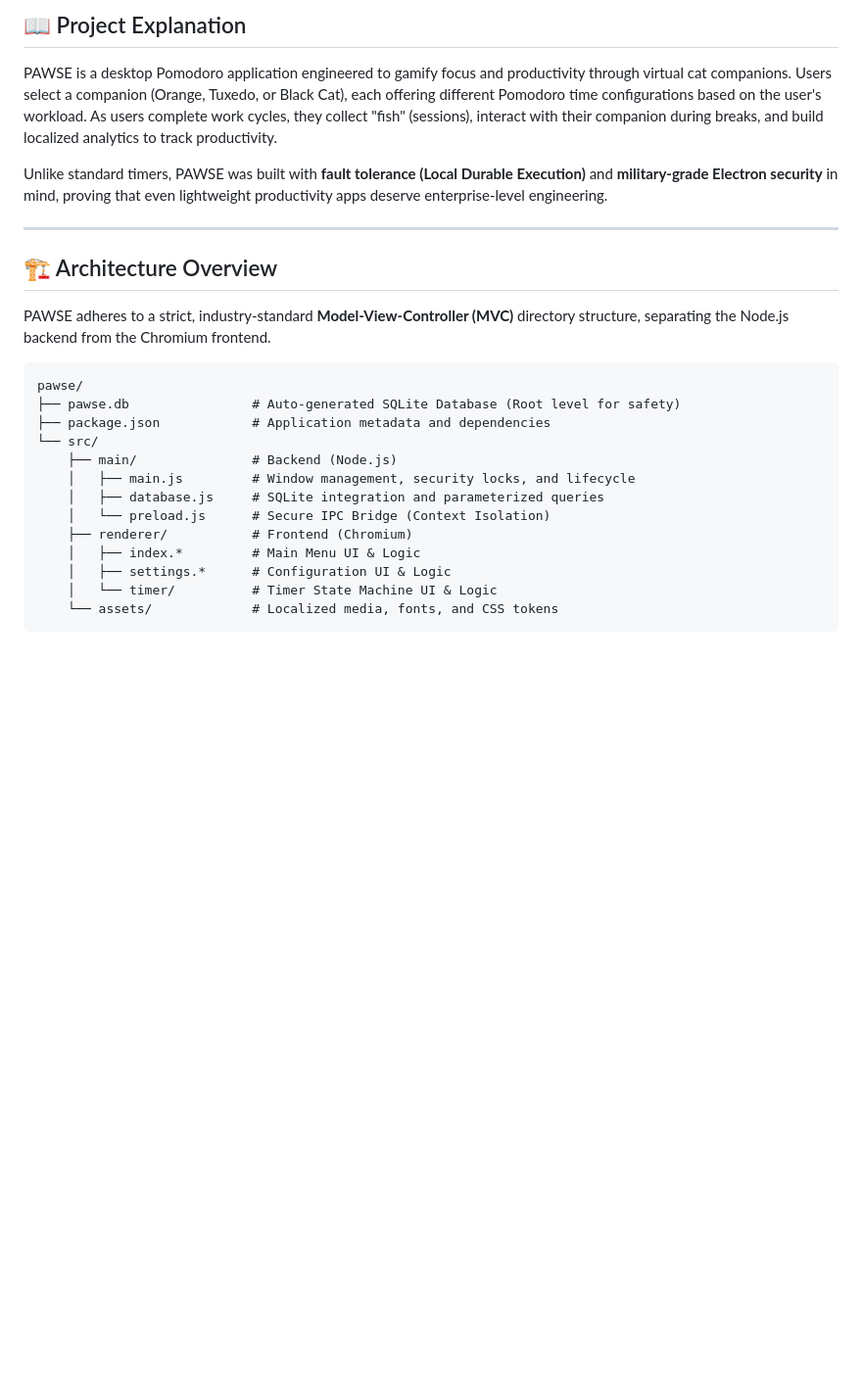
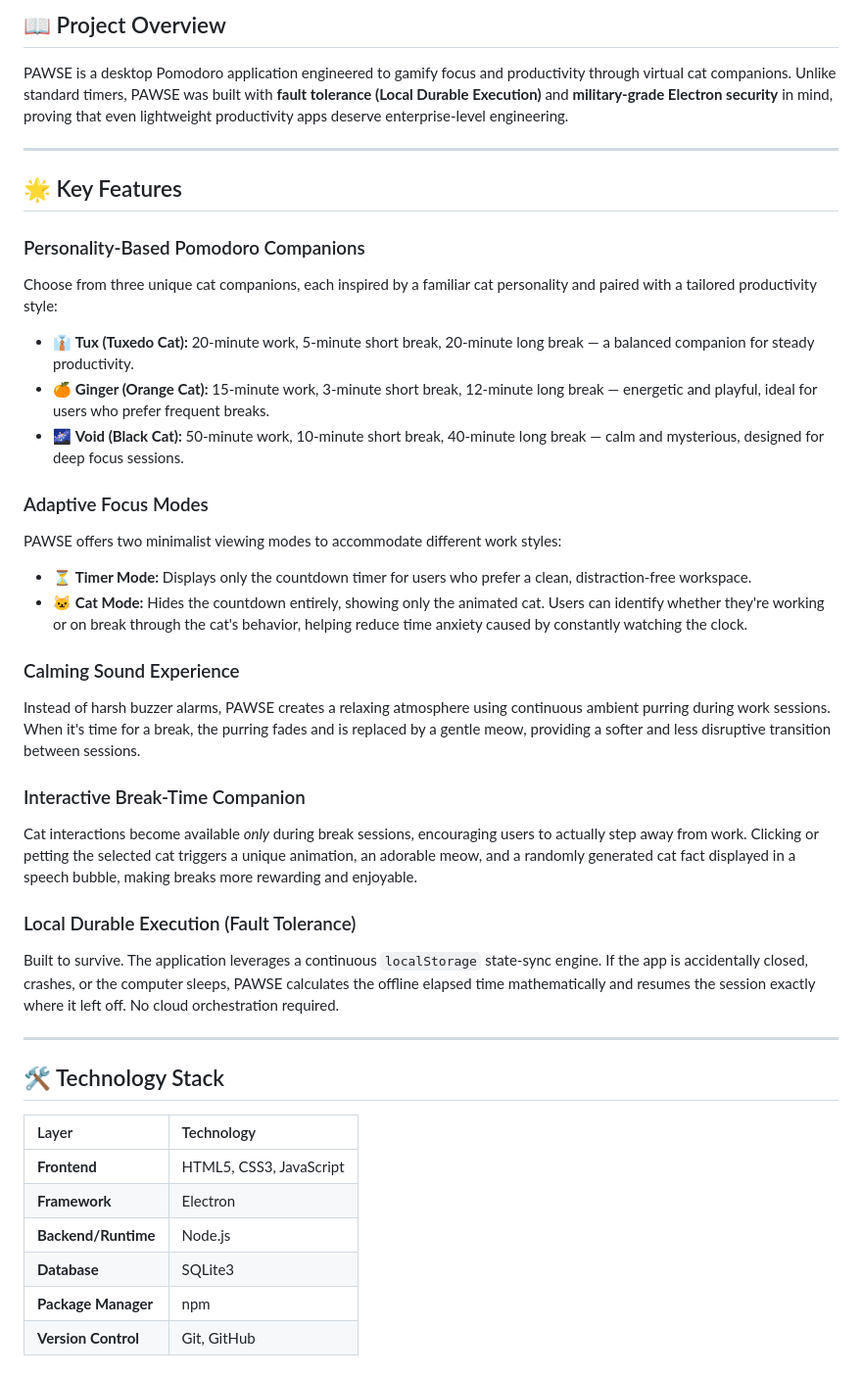
Before and after one commit to educ-jkescritor/Pawse, a Markdown page: README.md, the part around one of its changes. Shown at 98% size. GitHub-like rendering; blank space fills up the shorter version.

````diff
--- a/README.md
+++ b/README.md
@@ -5,25 +5,41 @@
 
-## 📖 Project Explanation
-PAWSE is a desktop Pomodoro application engineered to gamify focus and productivity through virtual cat companions. Users select a companion (Orange, Tuxedo, or Black Cat), each offering different Pomodoro time configurations based on the user's workload. As users complete work cycles, they collect "fish" (sessions), interact with their companion during breaks, and build localized analytics to track productivity.
-
-Unlike standard timers, PAWSE was built with **fault tolerance (Local Durable Execution)** and **military-grade Electron security** in mind, proving that even lightweight productivity apps deserve enterprise-level engineering.
+## 📖 Project Overview
+PAWSE is a desktop Pomodoro application engineered to gamify focus and productivity through virtual cat companions. Unlike standard timers, PAWSE was built with **fault tolerance (Local Durable Execution)** and **military-grade Electron security** in mind, proving that even lightweight productivity apps deserve enterprise-level engineering.
 
 ---
 
-## 🏗 Architecture Overview
-PAWSE adheres to a strict, industry-standard **Model-View-Controller (MVC)** directory structure, separating the Node.js backend from the Chromium frontend.
+## 🌟 Key Features
 
-```text
-pawse/
-├── pawse.db                # Auto-generated SQLite Database (Root level for safety)
-├── package.json            # Application metadata and dependencies
-└── src/
-    ├── main/               # Backend (Node.js)
-    │   ├── main.js         # Window management, security locks, and lifecycle
-    │   ├── database.js     # SQLite integration and parameterized queries
-    │   └── preload.js      # Secure IPC Bridge (Context Isolation)
-    ├── renderer/           # Frontend (Chromium)
-    │   ├── index.*         # Main Menu UI & Logic
-    │   ├── settings.*      # Configuration UI & Logic
-    │   └── timer/          # Timer State Machine UI & Logic
-    └── assets/             # Localized media, fonts, and CSS tokens
+### Personality-Based Pomodoro Companions
+Choose from three unique cat companions, each inspired by a familiar cat personality and paired with a tailored productivity style:
+*   👔 **Tux (Tuxedo Cat):** 20-minute work, 5-minute short break, 20-minute long break — a balanced companion for steady productivity.
+*   🍊 **Ginger (Orange Cat):** 15-minute work, 3-minute short break, 12-minute long break — energetic and playful, ideal for users who prefer frequent breaks.
+*   🌌 **Void (Black Cat):** 50-minute work, 10-minute short break, 40-minute long break — calm and mysterious, designed for deep focus sessions.
+
+### Adaptive Focus Modes
+PAWSE offers two minimalist viewing modes to accommodate different work styles:
+*   ⏳ **Timer Mode:** Displays only the countdown timer for users who prefer a clean, distraction-free workspace.
+*   🐱 **Cat Mode:** Hides the countdown entirely, showing only the animated cat. Users can identify whether they're working or on break through the cat's behavior, helping reduce time anxiety caused by constantly watching the clock.
+
+### Calming Sound Experience
+Instead of harsh buzzer alarms, PAWSE creates a relaxing atmosphere using continuous ambient purring during work sessions. When it's time for a break, the purring fades and is replaced by a gentle meow, providing a softer and less disruptive transition between sessions.
+
+### Interactive Break-Time Companion
+Cat interactions become available *only* during break sessions, encouraging users to actually step away from work. Clicking or petting the selected cat triggers a unique animation, an adorable meow, and a randomly generated cat fact displayed in a speech bubble, making breaks more rewarding and enjoyable.
+
+### Local Durable Execution (Fault Tolerance)
+Built to survive. The application leverages a continuous `localStorage` state-sync engine. If the app is accidentally closed, crashes, or the computer sleeps, PAWSE calculates the offline elapsed time mathematically and resumes the session exactly where it left off. No cloud orchestration required.
+
+---
+
+## 🛠 Technology Stack
+
+| Layer | Technology |
+| :--- | :--- |
+| **Frontend** | HTML5, CSS3, JavaScript |
+| **Framework** | Electron |
+| **Backend/Runtime** | Node.js |
+| **Database** | SQLite3 |
+| **Package Manager** | npm |
+| **Version Control** | Git, GitHub |
+
````
Also changed, not shown: other parts of README.md (+42 -23 lines).
